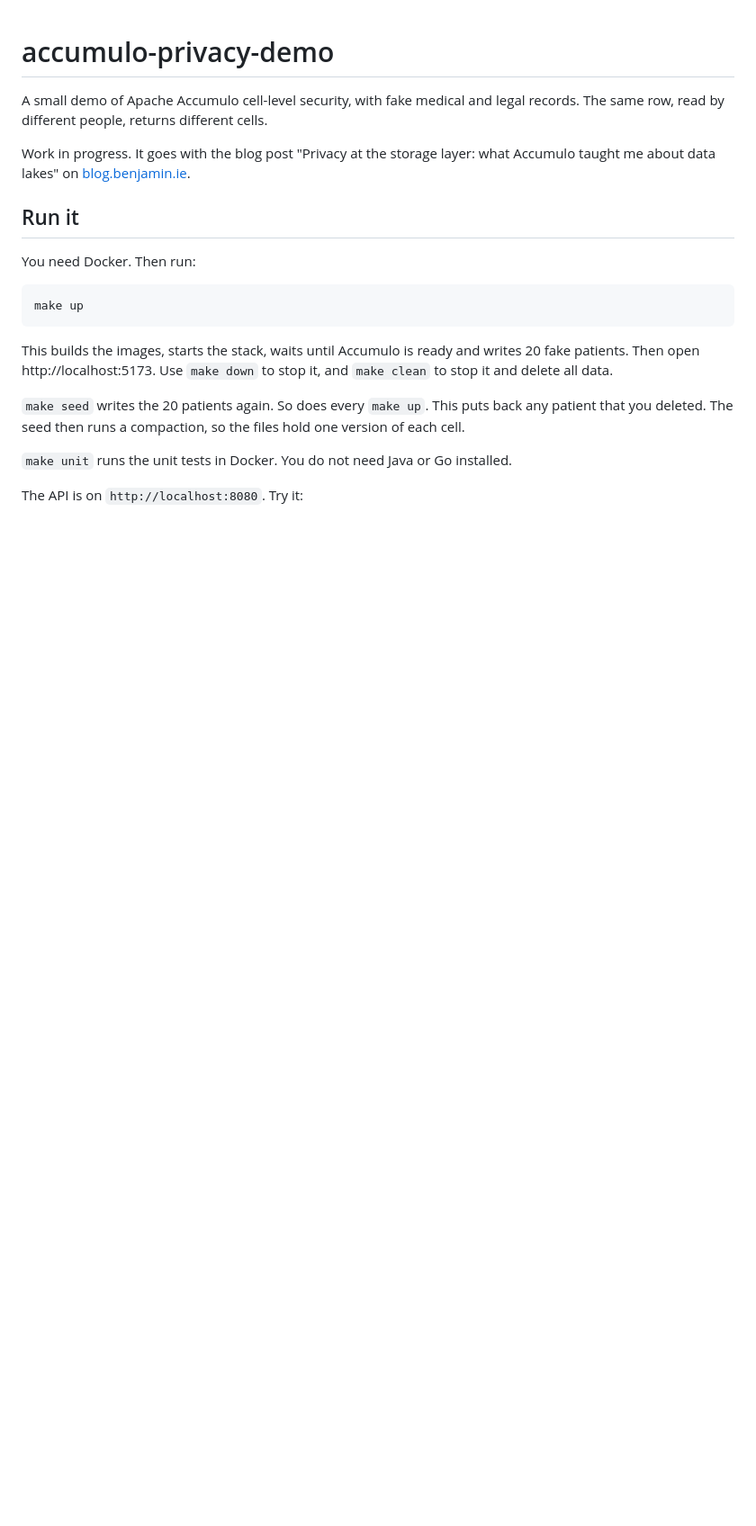
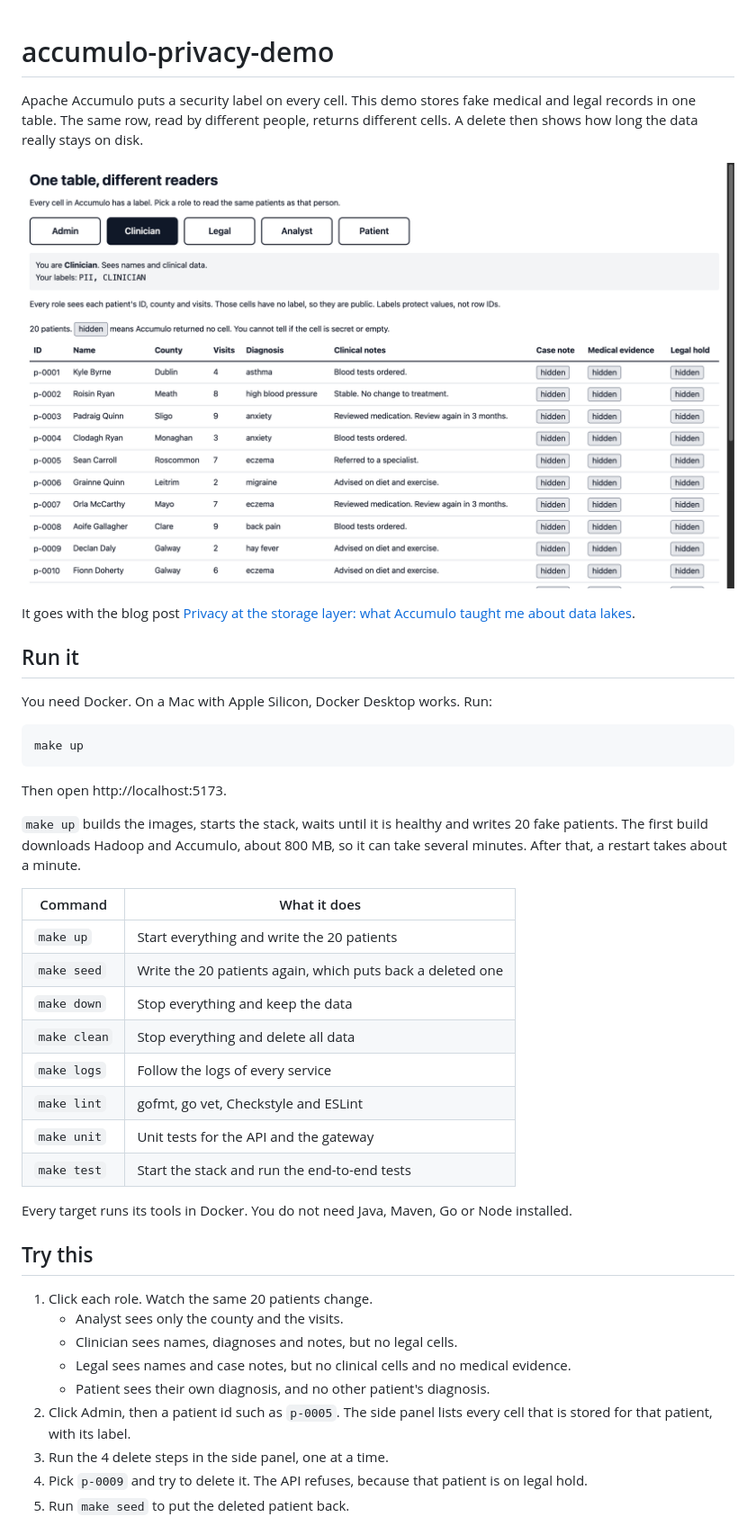
Before and after one commit to benkelly/accumulo-privacy-demo, a Markdown page: README.md, the part around one of its changes. Shown at 90% size. GitHub-like rendering; pictures changed too: docs/roles.png (added); blank space fills up the shorter version.

````diff
--- a/README.md
+++ b/README.md
@@ -1,30 +1,56 @@
 # accumulo-privacy-demo
 
-A small demo of Apache Accumulo cell-level security, with fake medical and
-legal records. The same row, read by different people, returns different
-cells.
+Apache Accumulo puts a security label on every cell. This demo stores fake
+medical and legal records in one table. The same row, read by different
+people, returns different cells. A delete then shows how long the data
+really stays on disk.
 
-Work in progress. It goes with the blog post "Privacy at the storage layer:
-what Accumulo taught me about data lakes" on
-[blog.benjamin.ie](https://blog.benjamin.ie).
+![The patient table as a Clinician: names, diagnoses and notes show, and the legal columns show grey "hidden" chips.](docs/roles.png)
+
+It goes with the blog post
+[Privacy at the storage layer: what Accumulo taught me about data lakes](https://blog.benjamin.ie/accumulo-privacy-at-the-storage-layer).
 
 ## Run it
 
-You need Docker. Then run:
+You need Docker. On a Mac with Apple Silicon, Docker Desktop works. Run:
 
 ```
 make up
 ```
 
-This builds the images, starts the stack, waits until Accumulo is ready and
-writes 20 fake patients. Then open http://localhost:5173. Use `make down` to
-stop it, and `make clean` to stop it and delete all data.
+Then open http://localhost:5173.
 
-`make seed` writes the 20 patients again. So does every `make up`. This puts
-back any patient that you deleted. The seed then runs a compaction, so the
-files hold one version of each cell.
+`make up` builds the images, starts the stack, waits until it is healthy and
+writes 20 fake patients. The first build downloads Hadoop and Accumulo, about
+800 MB, so it can take several minutes. After that, a restart takes about a
+minute.
 
-`make unit` runs the unit tests in Docker. You do not need Java or Go
-installed.
+| Command      | What it does                                             |
+|--------------|----------------------------------------------------------|
+| `make up`    | Start everything and write the 20 patients               |
+| `make seed`  | Write the 20 patients again, which puts back a deleted one |
+| `make down`  | Stop everything and keep the data                        |
+| `make clean` | Stop everything and delete all data                      |
+| `make logs`  | Follow the logs of every service                         |
+| `make lint`  | gofmt, go vet, Checkstyle and ESLint                     |
+| `make unit`  | Unit tests for the API and the gateway                   |
+| `make test`  | Start the stack and run the end-to-end tests             |
 
-The API is on `http://localhost:8080`. Try it:
+Every target runs its tools in Docker. You do not need Java, Maven, Go or
+Node installed.
+
+## Try this
+
+1. Click each role. Watch the same 20 patients change.
+   - Analyst sees only the county and the visits.
+   - Clinician sees names, diagnoses and notes, but no legal cells.
+   - Legal sees names and case notes, but no clinical cells and no medical
+     evidence.
+   - Patient sees their own diagnosis, and no other patient's diagnosis.
+2. Click Admin, then a patient id such as `p-0005`. The side panel lists
+   every cell that is stored for that patient, with its label.
+3. Run the 4 delete steps in the side panel, one at a time.
+4. Pick `p-0009` and try to delete it. The API refuses, because that patient
+   is on legal hold.
+5. Run `make seed` to put the deleted patient back.
+
````
Also changed, not shown: other parts of README.md (+168 -147 lines), docs/delete-flow.png (added), 15 other files.
